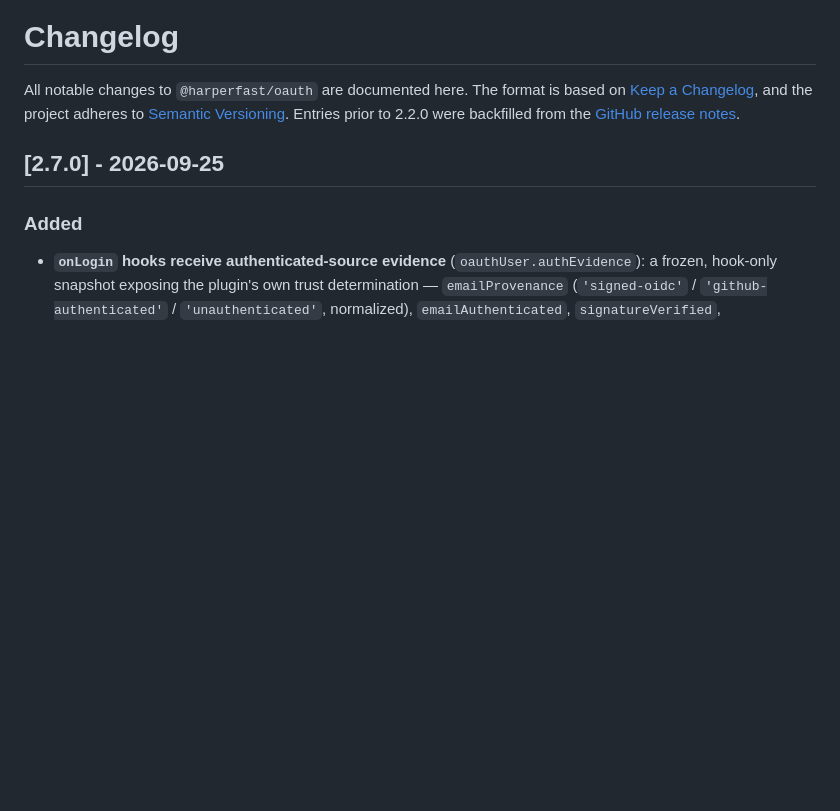
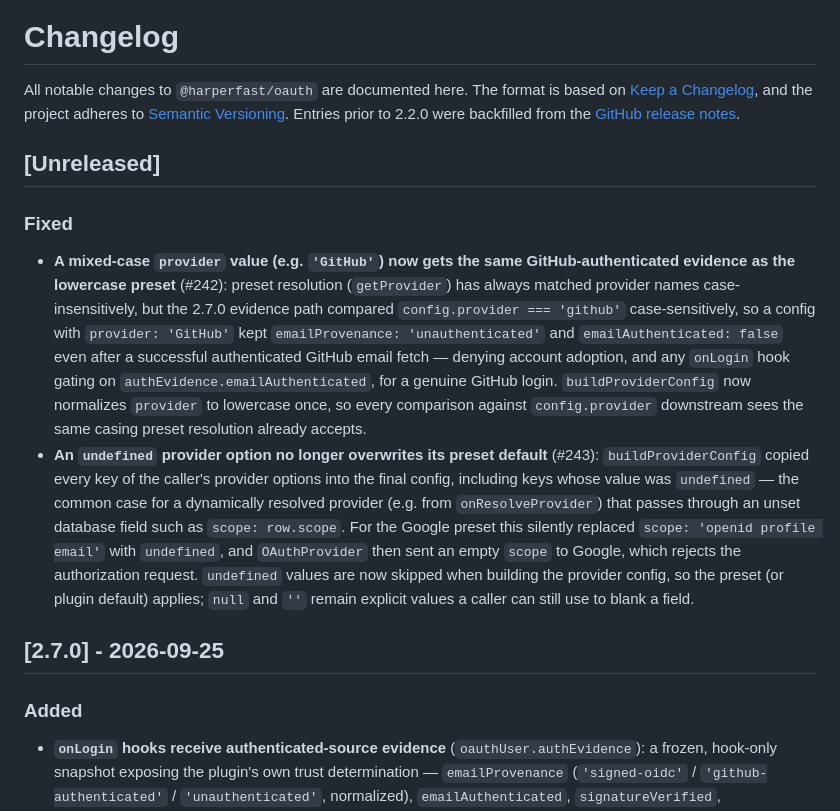
Before and after one commit to HarperFast/oauth, a Markdown page: CHANGELOG.md, the part around the change. Drawn GitHub-style; blank space fills up the shorter version.

Commit message:
docs: add changelog entries for #242 and #243
Co-Authored-By: Claude Sonnet 5 <noreply@anthropic.com>

```diff
--- a/CHANGELOG.md
+++ b/CHANGELOG.md
@@ -1,6 +1,13 @@
 # Changelog
 
 All notable changes to `@harperfast/oauth` are documented here. The format is based on [Keep a Changelog](https://keepachangelog.com/en/1.1.0/), and the project adheres to [Semantic Versioning](https://semver.org/spec/v2.0.0.html). Entries prior to 2.2.0 were backfilled from the [GitHub release notes](https://github.com/HarperFast/oauth/releases).
+
+## [Unreleased]
+
+### Fixed
+
+- **A mixed-case `provider` value (e.g. `'GitHub'`) now gets the same GitHub-authenticated evidence as the lowercase preset** (#242): preset resolution (`getProvider`) has always matched provider names case-insensitively, but the 2.7.0 evidence path compared `config.provider === 'github'` case-sensitively, so a config with `provider: 'GitHub'` kept `emailProvenance: 'unauthenticated'` and `emailAuthenticated: false` even after a successful authenticated GitHub email fetch — denying account adoption, and any `onLogin` hook gating on `authEvidence.emailAuthenticated`, for a genuine GitHub login. `buildProviderConfig` now normalizes `provider` to lowercase once, so every comparison against `config.provider` downstream sees the same casing preset resolution already accepts.
+- **An `undefined` provider option no longer overwrites its preset default** (#243): `buildProviderConfig` copied every key of the caller's provider options into the final config, including keys whose value was `undefined` — the common case for a dynamically resolved provider (e.g. from `onResolveProvider`) that passes through an unset database field such as `scope: row.scope`. For the Google preset this silently replaced `scope: 'openid profile email'` with `undefined`, and `OAuthProvider` then sent an empty `scope` to Google, which rejects the authorization request. `undefined` values are now skipped when building the provider config, so the preset (or plugin default) applies; `null` and `''` remain explicit values a caller can still use to blank a field.
 
 ## [2.7.0] - 2026-09-25
 
```
